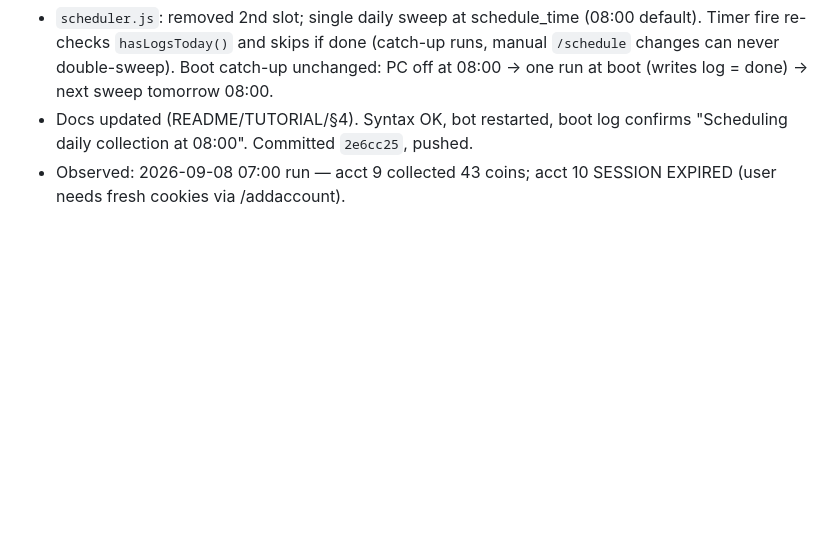
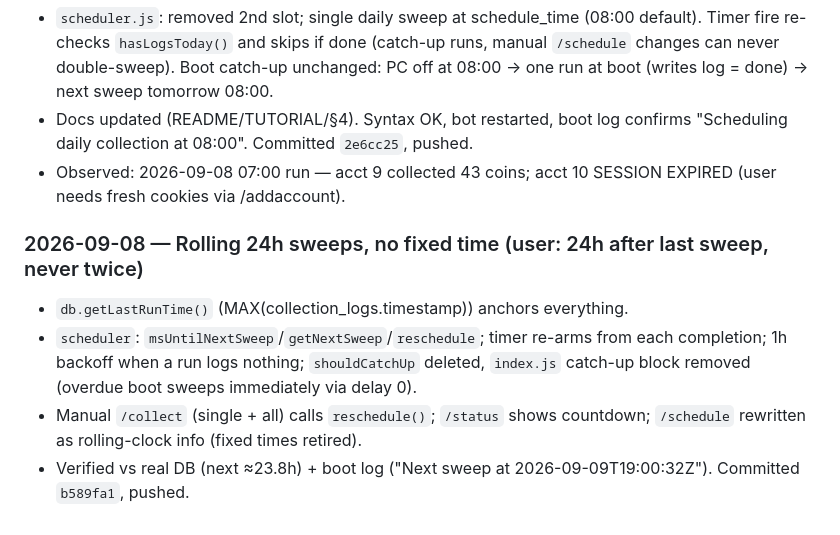
Before and after one commit to 1khvled/COIN-BOT-, a Markdown page: CHAT_CONTEXT.md, the part around the change. Rendered like a GitHub page; blank space fills up the shorter version.

Commit message:
Timeline: rolling 24h switch

```diff
--- a/CHAT_CONTEXT.md
+++ b/CHAT_CONTEXT.md
@@ -243,3 +243,13 @@ $bytes = Get-Content "logs\bot.log" -Encoding Byte -Raw; ([System.Text.Encoding]
   "Scheduling daily collection at 08:00". Committed `2e6cc25`, pushed.
 - Observed: 2026-09-08 07:00 run — acct 9 collected 43 coins; acct 10 SESSION EXPIRED
   (user needs fresh cookies via /addaccount).
+
+### 2026-09-08 — Rolling 24h sweeps, no fixed time (user: 24h after last sweep, never twice)
+- `db.getLastRunTime()` (MAX(collection_logs.timestamp)) anchors everything.
+- `scheduler`: `msUntilNextSweep`/`getNextSweep`/`reschedule`; timer re-arms from each
+  completion; 1h backoff when a run logs nothing; `shouldCatchUp` deleted, `index.js`
+  catch-up block removed (overdue boot sweeps immediately via delay 0).
+- Manual `/collect` (single + all) calls `reschedule()`; `/status` shows countdown;
+  `/schedule` rewritten as rolling-clock info (fixed times retired).
+- Verified vs real DB (next ≈23.8h) + boot log ("Next sweep at 2026-09-09T19:00:32Z").
+  Committed `b589fa1`, pushed.
```
